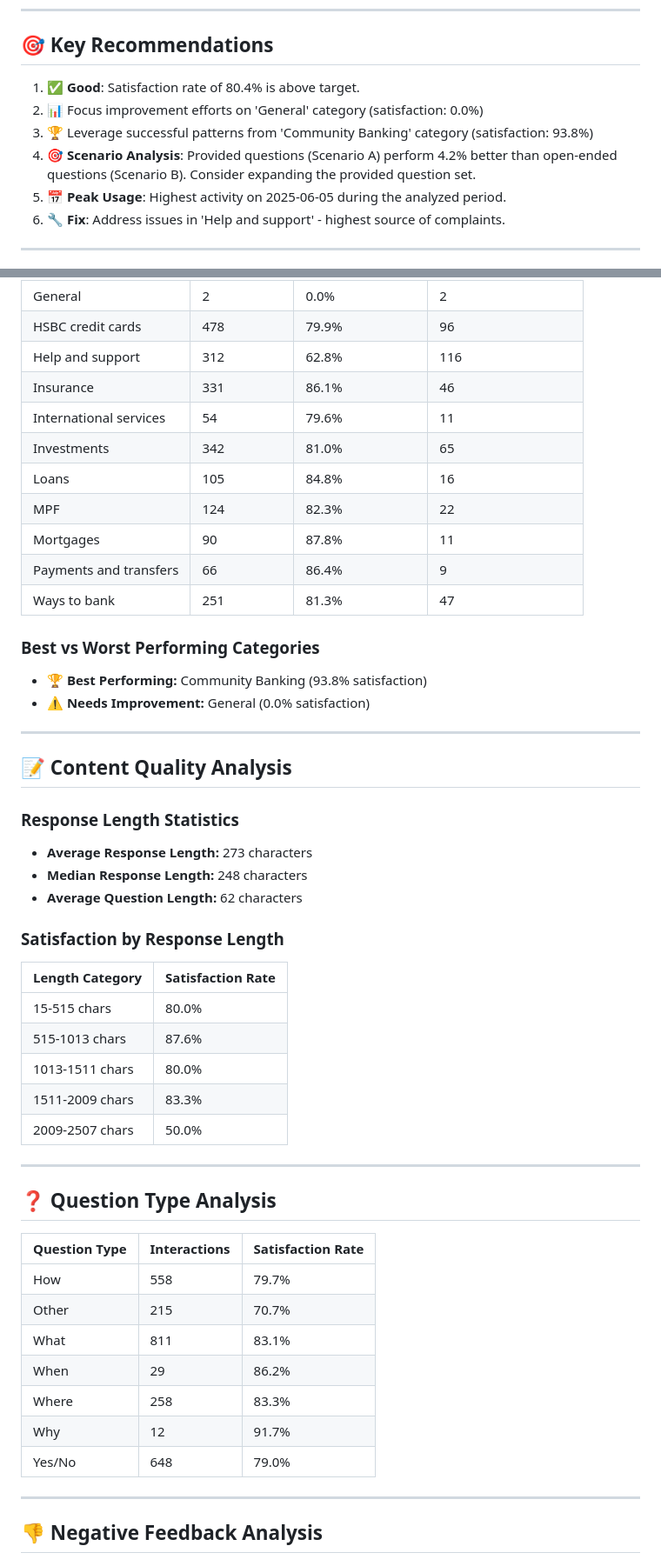
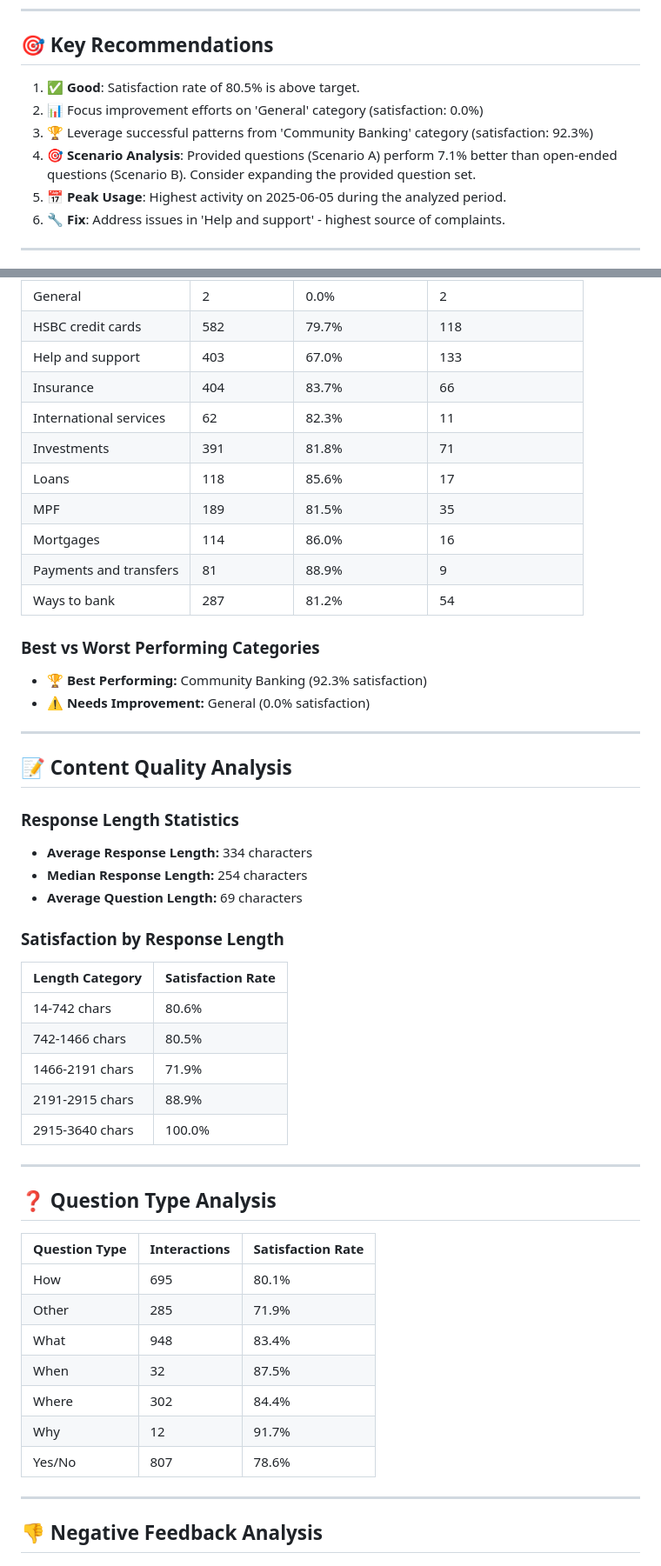
Before and after one commit to Qucy/Qucy, a Markdown page: others/chatbot_feedbacks.MD, 2 parts joined by grey strips. Shown at 87% size. GitHub-like rendering.

```diff
--- a/others/chatbot_feedbacks.MD
+++ b/others/chatbot_feedbacks.MD
@@ -18,10 +18,10 @@
 
 ## 🎯 Key Recommendations
 
-1. ✅ **Good**: Satisfaction rate of 80.4% is above target.
+1. ✅ **Good**: Satisfaction rate of 80.5% is above target.
 2. 📊 Focus improvement efforts on 'General' category (satisfaction: 0.0%)
-3. 🏆 Leverage successful patterns from 'Community Banking' category (satisfaction: 93.8%)
-4. 🎯 **Scenario Analysis**: Provided questions (Scenario A) perform 4.2% better than open-ended questions (Scenario B). Consider expanding the provided question set.
+3. 🏆 Leverage successful patterns from 'Community Banking' category (satisfaction: 92.3%)
+4. 🎯 **Scenario Analysis**: Provided questions (Scenario A) perform 7.1% better than open-ended questions (Scenario B). Consider expanding the provided question set.
 5. 📅 **Peak Usage**: Highest activity on 2025-06-05 during the analyzed period.
 6. 🔧 **Fix**: Address issues in 'Help and support' - highest source of complaints.
 
@@ -98,18 +101,18 @@
 | General | 2 | 0.0% | 2 |
-| HSBC credit cards | 478 | 79.9% | 96 |
-| Help and support | 312 | 62.8% | 116 |
-| Insurance | 331 | 86.1% | 46 |
-| International services | 54 | 79.6% | 11 |
-| Investments | 342 | 81.0% | 65 |
-| Loans | 105 | 84.8% | 16 |
-| MPF | 124 | 82.3% | 22 |
-| Mortgages | 90 | 87.8% | 11 |
-| Payments and transfers | 66 | 86.4% | 9 |
-| Ways to bank | 251 | 81.3% | 47 |
+| HSBC credit cards | 582 | 79.7% | 118 |
+| Help and support | 403 | 67.0% | 133 |
+| Insurance | 404 | 83.7% | 66 |
+| International services | 62 | 82.3% | 11 |
+| Investments | 391 | 81.8% | 71 |
+| Loans | 118 | 85.6% | 17 |
+| MPF | 189 | 81.5% | 35 |
+| Mortgages | 114 | 86.0% | 16 |
+| Payments and transfers | 81 | 88.9% | 9 |
+| Ways to bank | 287 | 81.2% | 54 |
 
 
 ### Best vs Worst Performing Categories
-- **🏆 Best Performing:** Community Banking (93.8% satisfaction)
+- **🏆 Best Performing:** Community Banking (92.3% satisfaction)
 - **⚠️ Needs Improvement:** General (0.0% satisfaction)
 
 ---
@@ -117,18 +120,18 @@
 ## 📝 Content Quality Analysis
 
 ### Response Length Statistics
-- **Average Response Length:** 273 characters
-- **Median Response Length:** 248 characters
-- **Average Question Length:** 62 characters
+- **Average Response Length:** 334 characters
+- **Median Response Length:** 254 characters
+- **Average Question Length:** 69 characters
 
 ### Satisfaction by Response Length
 | Length Category | Satisfaction Rate |
 |-----------------|------------------|
-| 15-515 chars | 80.0% |
-| 515-1013 chars | 87.6% |
-| 1013-1511 chars | 80.0% |
-| 1511-2009 chars | 83.3% |
-| 2009-2507 chars | 50.0% |
+| 14-742 chars | 80.6% |
+| 742-1466 chars | 80.5% |
+| 1466-2191 chars | 71.9% |
+| 2191-2915 chars | 88.9% |
+| 2915-3640 chars | 100.0% |
 
 
 ---
@@ -137,13 +140,13 @@
 
 | Question Type | Interactions | Satisfaction Rate |
 |---------------|-------------|------------------|
-| How | 558 | 79.7% |
-| Other | 215 | 70.7% |
-| What | 811 | 83.1% |
-| When | 29 | 86.2% |
-| Where | 258 | 83.3% |
+| How | 695 | 80.1% |
+| Other | 285 | 71.9% |
+| What | 948 | 83.4% |
+| When | 32 | 87.5% |
+| Where | 302 | 84.4% |
 | Why | 12 | 91.7% |
-| Yes/No | 648 | 79.0% |
+| Yes/No | 807 | 78.6% |
 
 
 ---
```
Also changed, not shown: other parts of others/chatbot_feedbacks.MD (+81 -76 lines).
